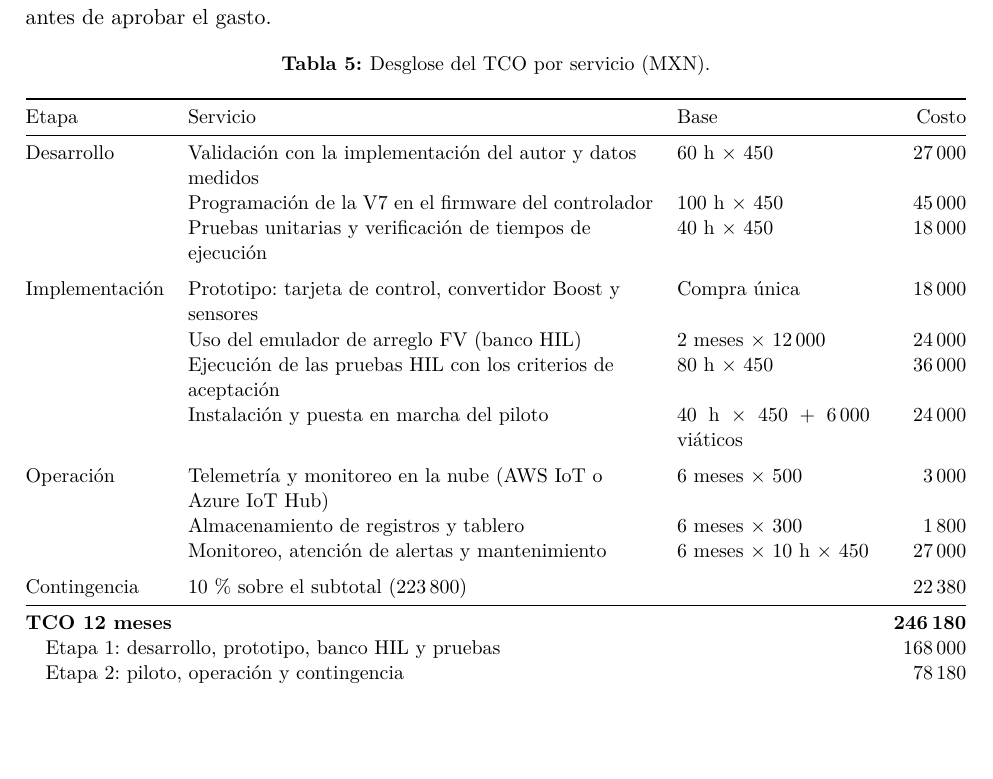
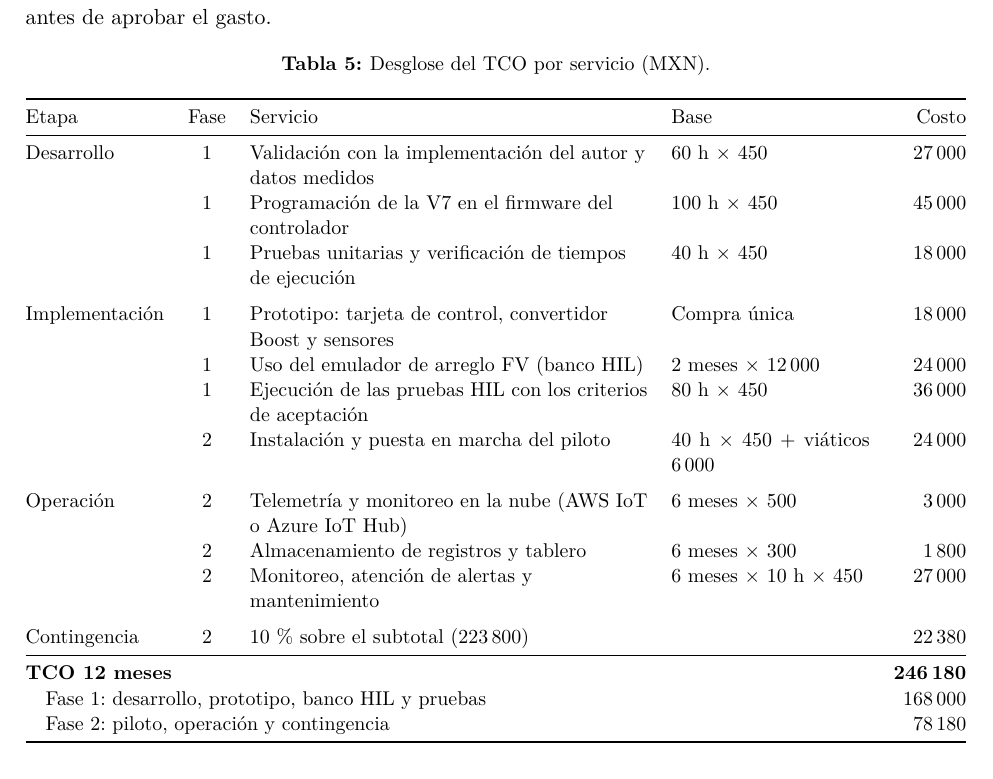
Before and after one commit to pedro-mrqz/msapso-mppt, a LaTeX CV (resumen_ejecutivo/resumen_ejecutivo.tex): part of page 5 of 5, cut so that both start at the same text, the shorter picture padded with empty space. Compiled offline with pdfLaTeX.

Commit message:
Se agrega correccion tabla 5

```diff
--- a/resumen_ejecutivo/resumen_ejecutivo.tex
+++ b/resumen_ejecutivo/resumen_ejecutivo.tex
@@ -209,28 +208,28 @@ Supuestos: tarifa de 450 MXN por hora de ingeniería especializada; el laborator
 \centering\small\setstretch{1.05}
 \caption{Desglose del TCO por servicio (MXN).}
 \label{tab:tco}
-\begin{tabularx}{\linewidth}{@{}lYp{3.4cm}r@{}}
+\begin{tabularx}{\linewidth}{@{}lcYp{3.5cm}r@{}}
 \toprule
-Etapa & Servicio & Base & Costo\\
+Etapa & Fase & Servicio & Base & Costo\\
 \midrule
-Desarrollo & Validación con la implementación del autor y datos medidos & 60 h $\times$ 450 & 27\,000\\
- & Programación de la V7 en el firmware del controlador & 100 h $\times$ 450 & 45\,000\\
- & Pruebas unitarias y verificación de tiempos de ejecución & 40 h $\times$ 450 & 18\,000\\
+Desarrollo & 1 & Validación con la implementación del autor y datos medidos & 60 h $\times$ 450 & 27\,000\\
+ & 1 & Programación de la V7 en el firmware del controlador & 100 h $\times$ 450 & 45\,000\\
+ & 1 & Pruebas unitarias y verificación de tiempos de ejecución & 40 h $\times$ 450 & 18\,000\\
 \addlinespace
-Implementación & Prototipo: tarjeta de control, convertidor Boost y sensores & Compra única & 18\,000\\
- & Uso del emulador de arreglo FV (banco HIL) & 2 meses $\times$ 12\,000 & 24\,000\\
- & Ejecución de las pruebas HIL con los criterios de aceptación & 80 h $\times$ 450 & 36\,000\\
- & Instalación y puesta en marcha del piloto & 40 h $\times$ 450 + 6\,000 viáticos & 24\,000\\
+Implementación & 1 & Prototipo: tarjeta de control, convertidor Boost y sensores & Compra única & 18\,000\\
+ & 1 & Uso del emulador de arreglo FV (banco HIL) & 2 meses $\times$ 12\,000 & 24\,000\\
+ & 1 & Ejecución de las pruebas HIL con los criterios de aceptación & 80 h $\times$ 450 & 36\,000\\
+ & 2 & Instalación y puesta en marcha del piloto & 40 h $\times$ 450 + viáticos 6\,000 & 24\,000\\
 \addlinespace
-Operación & Telemetría y monitoreo en la nube (AWS IoT o Azure IoT Hub) & 6 meses $\times$ 500 & 3\,000\\
- & Almacenamiento de registros y tablero & 6 meses $\times$ 300 & 1\,800\\
- & Monitoreo, atención de alertas y mantenimiento & 6 meses $\times$ 10 h $\times$ 450 & 27\,000\\
+Operación & 2 & Telemetría y monitoreo en la nube (AWS IoT o Azure IoT Hub) & 6 meses $\times$ 500 & 3\,000\\
+ & 2 & Almacenamiento de registros y tablero & 6 meses $\times$ 300 & 1\,800\\
+ & 2 & Monitoreo, atención de alertas y mantenimiento & 6 meses $\times$ 10 h $\times$ 450 & 27\,000\\
 \addlinespace
-Contingencia & 10\,\% sobre el subtotal (223\,800) & & 22\,380\\
+Contingencia & 2 & 10\,\% sobre el subtotal (223\,800) & & 22\,380\\
 \midrule
-\multicolumn{3}{@{}l}{\textbf{TCO 12 meses}} & \textbf{246\,180}\\
-\multicolumn{3}{@{}l}{\quad Etapa 1: desarrollo, prototipo, banco HIL y pruebas} & 168\,000\\
-\multicolumn{3}{@{}l}{\quad Etapa 2: piloto, operación y contingencia} & 78\,180\\
+\multicolumn{4}{@{}l}{\textbf{TCO 12 meses}} & \textbf{246\,180}\\
+\multicolumn{4}{@{}l}{\quad Fase 1: desarrollo, prototipo, banco HIL y pruebas} & 168\,000\\
+\multicolumn{4}{@{}l}{\quad Fase 2: piloto, operación y contingencia} & 78\,180\\
 \bottomrule
 \end{tabularx}
 \end{table}
```
Also changed, not shown: resumen_ejecutivo/resumen_ejecutivo.pdf, resumen_ejecutivo/resumen_ejecutivo.tex (11 more changed lines).
